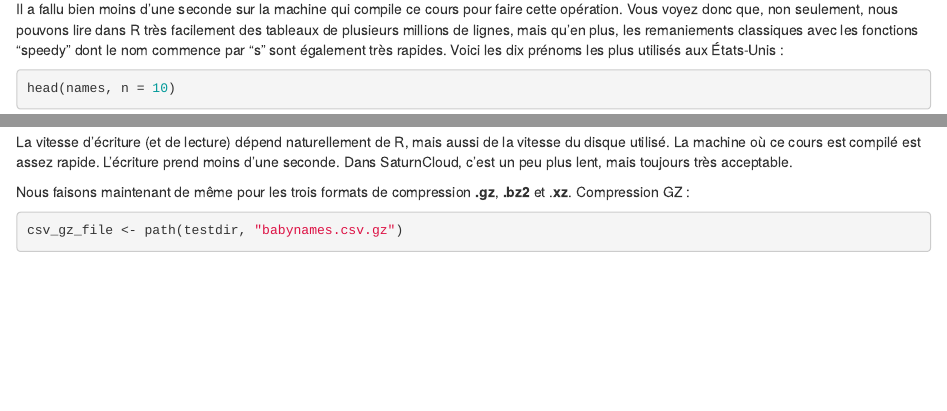
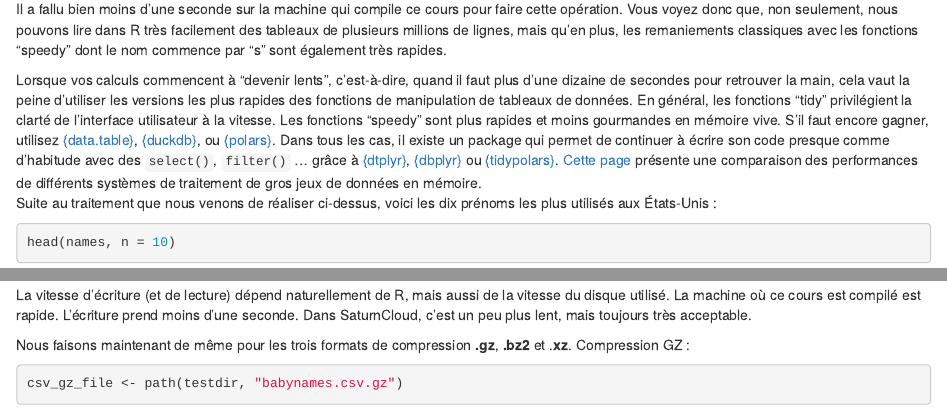
Before and after one commit to BioDataScience-Course/sdd-umons2-2023, an R Markdown document (08-afm-big-data.Rmd): the page in a window 1100 px wide, from 10180 px down, and a second part further down, joined at a grey line. Rendered offline with R 4.5, knitr and Pandoc, with nearby package versions; drawn as R Markdown's standard HTML page in place of the format the file asks for; some code elsewhere in the file could not run offline.

Commit message:
Add info about using duckdb or polars

````diff
--- a/08-afm-big-data.Rmd
+++ b/08-afm-big-data.Rmd
@@ -383,7 +383,13 @@ Mais revenons à notre onglet **Environment**. Si vous cliquez sur la petite fl
 )[["elapsed"]])
 ```
 
-Il a fallu bien moins d'une seconde sur la machine qui compile ce cours pour faire cette opération. Vous voyez donc que, non seulement, nous pouvons lire dans R très facilement des tableaux de plusieurs millions de lignes, mais qu'en plus, les remaniements classiques avec les fonctions "speedy" dont le nom commence par "s" sont également très rapides. Voici les dix prénoms les plus utilisés aux États-Unis :
+Il a fallu bien moins d'une seconde sur la machine qui compile ce cours pour faire cette opération. Vous voyez donc que, non seulement, nous pouvons lire dans R très facilement des tableaux de plusieurs millions de lignes, mais qu'en plus, les remaniements classiques avec les fonctions "speedy" dont le nom commence par "s" sont également très rapides.
+
+```{block2, type='note'}
+Lorsque vos calculs commencent à "devenir lents", c'est-à-dire, quand il faut plus d'une dizaine de secondes pour retrouver la main, cela vaut la peine d'utiliser les versions les plus rapides des fonctions de manipulation de tableaux de données. En général, les fonctions "tidy" privilégient la clarté de l'interface utilisateur à la vitesse. Les fonctions "speedy" sont plus rapides et moins gourmandes en mémoire vive. S'il faut encore gagner, utilisez [{data.table}](https://rdatatable.gitlab.io/data.table/), [{duckdb}](https://r.duckdb.org), ou [{polars}](https://rpolars.github.io). Dans tous les cas, il existe un package qui permet de continuer à écrire son code presque comme d'habitude avec des `select()`, `filter()` ... grâce à [{dtplyr}](https://dtplyr.tidyverse.org), [{dbplyr}](https://dbplyr.tidyverse.org) ou [{tidypolars}](https://tidypolars.etiennebacher.com). [Cette page](https://duckdblabs.github.io/db-benchmark/) présente une comparaison des performances de différents systèmes de traitement de gros jeux de données en mémoire.
+```
+
+Suite au traitement que nous venons de réaliser ci-dessus, voici les dix prénoms les plus utilisés aux États-Unis :
 
 ```{r}
 head(names, n = 10)
@@ -447,7 +453,7 @@ Nous récupérons également la taille du fichier :
 timings$taille_Mo[1] <- file_size(csv_file) / 2^20 # Transformation en Mo
 ```
 
-La vitesse d'écriture (et de lecture) dépend naturellement de R, mais aussi de la vitesse du disque utilisé. La machine où ce cours est compilé est assez rapide. L'écriture prend moins d'une seconde. Dans SaturnCloud, c'est un peu plus lent, mais toujours très acceptable.
+La vitesse d'écriture (et de lecture) dépend naturellement de R, mais aussi de la vitesse du disque utilisé. La machine où ce cours est compilé est rapide. L'écriture prend moins d'une seconde. Dans SaturnCloud, c'est un peu plus lent, mais toujours très acceptable.
 
 Nous faisons maintenant de même pour les trois formats de compression **.gz**, **.bz2** et .**xz**. Compression GZ :
 
````
